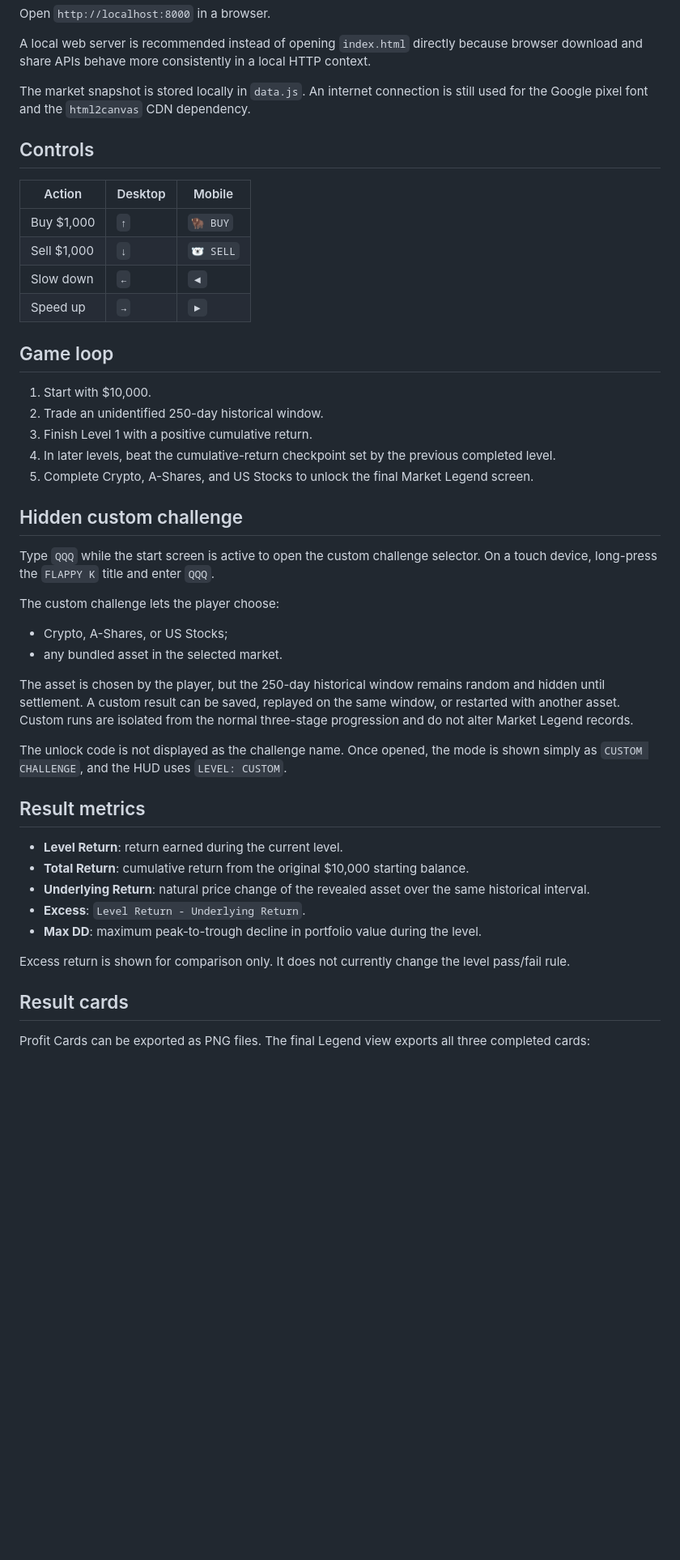
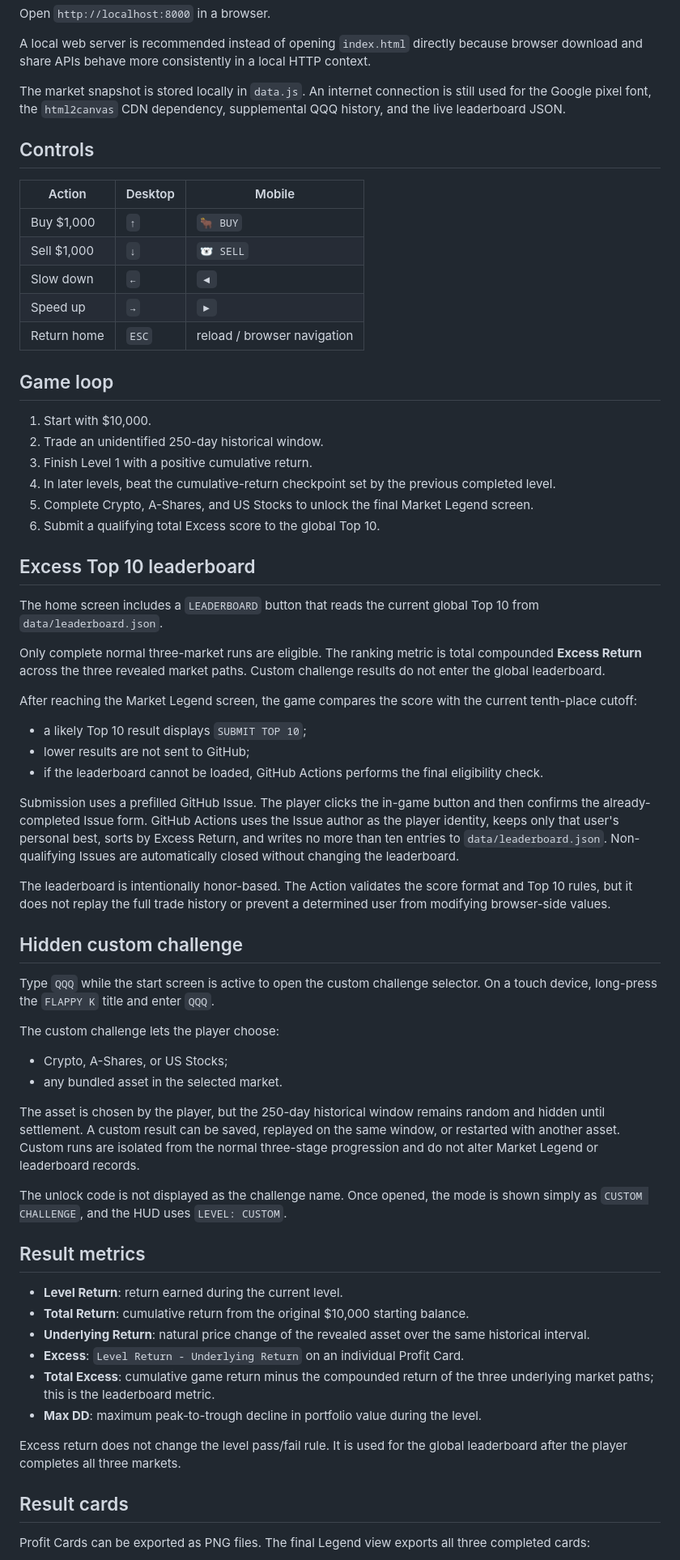
Before and after one commit to liuh886/FlappyK, a Markdown page: README.md, the part around one of its changes. Shown at 81% size. Drawn GitHub-style; blank space fills up the shorter version.

Commit message:
docs: explain excess top 10 leaderboard

```diff
--- a/README.md
+++ b/README.md
@@ -35,16 +36,17 @@ Open `http://localhost:8000` in a browser.
 
 A local web server is recommended instead of opening `index.html` directly because browser download and share APIs behave more consistently in a local HTTP context.
 
-The market snapshot is stored locally in `data.js`. An internet connection is still used for the Google pixel font and the `html2canvas` CDN dependency.
+The market snapshot is stored locally in `data.js`. An internet connection is still used for the Google pixel font, the `html2canvas` CDN dependency, supplemental QQQ history, and the live leaderboard JSON.
 
 ## Controls
 
 | Action | Desktop | Mobile |
 | --- | --- | --- |
-| Buy $1,000 | `↑` | `🦬 BUY` |
+| Buy $1,000 | `↑` | `🐂 BUY` |
 | Sell $1,000 | `↓` | `🐻‍❄️ SELL` |
 | Slow down | `←` | `◀` |
 | Speed up | `→` | `▶` |
+| Return home | `ESC` | reload / browser navigation |
 
 ## Game loop
 
@@ -53,6 +55,23 @@ The market snapshot is stored locally in `data.js`. An internet connection is st
 3. Finish Level 1 with a positive cumulative return.
 4. In later levels, beat the cumulative-return checkpoint set by the previous completed level.
 5. Complete Crypto, A-Shares, and US Stocks to unlock the final Market Legend screen.
+6. Submit a qualifying total Excess score to the global Top 10.
+
+## Excess Top 10 leaderboard
+
+The home screen includes a `LEADERBOARD` button that reads the current global Top 10 from `data/leaderboard.json`.
+
+Only complete normal three-market runs are eligible. The ranking metric is total compounded **Excess Return** across the three revealed market paths. Custom challenge results do not enter the global leaderboard.
+
+After reaching the Market Legend screen, the game compares the score with the current tenth-place cutoff:
+
+- a likely Top 10 result displays `SUBMIT TOP 10`;
+- lower results are not sent to GitHub;
+- if the leaderboard cannot be loaded, GitHub Actions performs the final eligibility check.
+
+Submission uses a prefilled GitHub Issue. The player clicks the in-game button and then confirms the already-completed Issue form. GitHub Actions uses the Issue author as the player identity, keeps only that user's personal best, sorts by Excess Return, and writes no more than ten entries to `data/leaderboard.json`. Non-qualifying Issues are automatically closed without changing the leaderboard.
+
+The leaderboard is intentionally honor-based. The Action validates the score format and Top 10 rules, but it does not replay the full trade history or prevent a determined user from modifying browser-side values.
 
 ## Hidden custom challenge
 
@@ -63,7 +82,7 @@ The custom challenge lets the player choose:
 - Crypto, A-Shares, or US Stocks;
 - any bundled asset in the selected market.
 
-The asset is chosen by the player, but the 250-day historical window remains random and hidden until settlement. A custom result can be saved, replayed on the same window, or restarted with another asset. Custom runs are isolated from the normal three-stage progression and do not alter Market Legend records.
+The asset is chosen by the player, but the 250-day historical window remains random and hidden until settlement. A custom result can be saved, replayed on the same window, or restarted with another asset. Custom runs are isolated from the normal three-stage progression and do not alter Market Legend or leaderboard records.
 
 The unlock code is not displayed as the challenge name. Once opened, the mode is shown simply as `CUSTOM CHALLENGE`, and the HUD uses `LEVEL: CUSTOM`.
 
@@ -72,10 +91,11 @@ The unlock code is not displayed as the challenge name. Once opened, the mode is
 - **Level Return**: return earned during the current level.
 - **Total Return**: cumulative return from the original $10,000 starting balance.
 - **Underlying Return**: natural price change of the revealed asset over the same historical interval.
-- **Excess**: `Level Return - Underlying Return`.
+- **Excess**: `Level Return - Underlying Return` on an individual Profit Card.
+- **Total Excess**: cumulative game return minus the compounded return of the three underlying market paths; this is the leaderboard metric.
 - **Max DD**: maximum peak-to-trough decline in portfolio value during the level.
 
-Excess return is shown for comparison only. It does not currently change the level pass/fail rule.
+Excess return does not change the level pass/fail rule. It is used for the global leaderboard after the player completes all three markets.
 
 ## Result cards
 
```
Also changed, not shown: other parts of README.md (+8 -2 lines).
